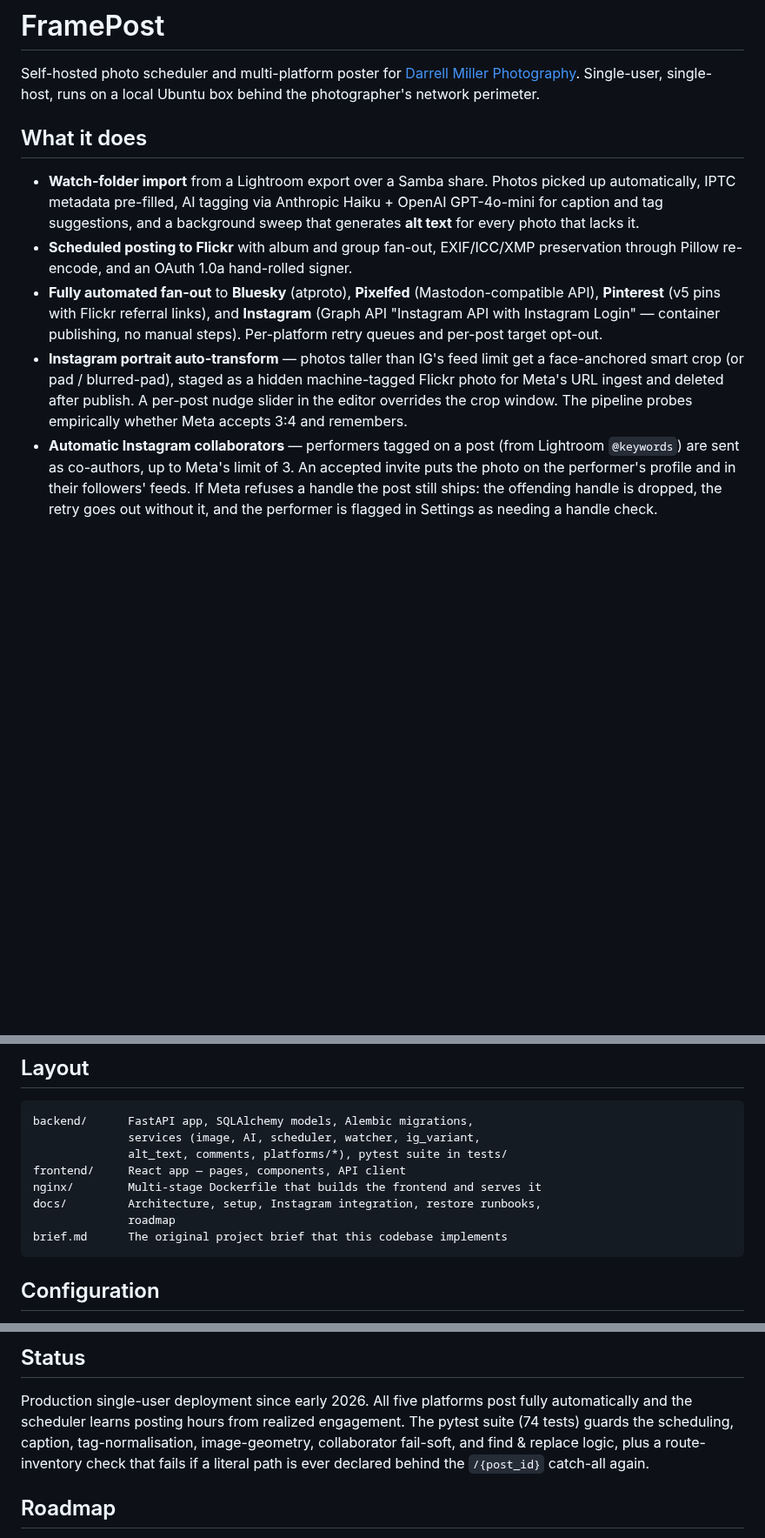
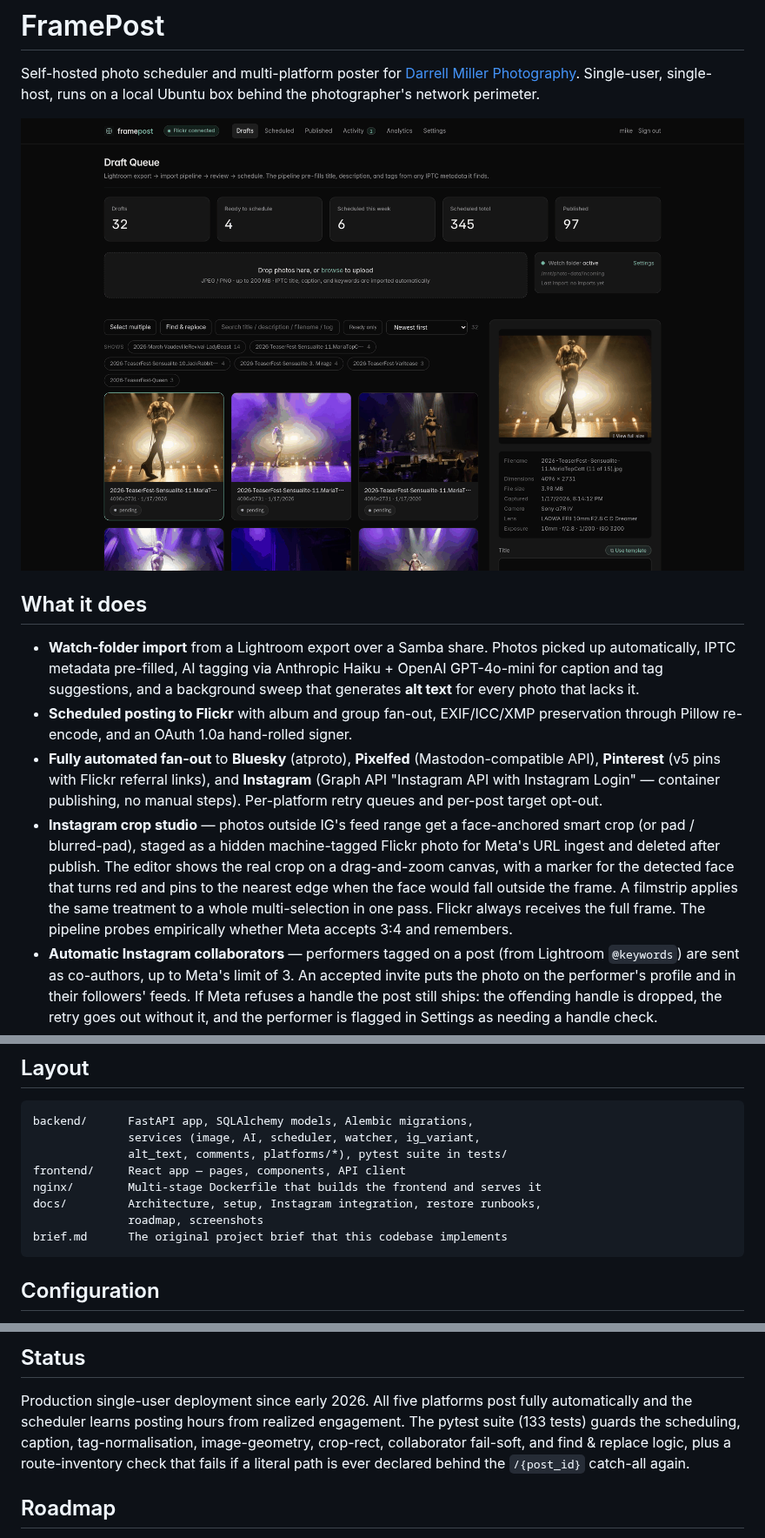
Before and after one commit to dmille6/framepost, a Markdown page: README.md, 3 parts joined by grey strips. Shown at 87% size. Rendered like a GitHub page; pictures changed too: docs/images/draft-queue.png (added); blank space fills up the shorter version.

````diff
--- a/README.md
+++ b/README.md
@@ -4,6 +4,8 @@ Self-hosted photo scheduler and multi-platform poster for
 [Darrell Miller Photography](https://www.flickr.com/photos/darrellmillerphotography/).
 Single-user, single-host, runs on a local Ubuntu box behind the photographer's
 network perimeter.
+
+![The draft queue: Lightroom exports on the left, full metadata editor on the right](docs/images/draft-queue.png)
 
 ## What it does
 
@@ -18,11 +20,14 @@ network perimeter.
   links), and **Instagram** (Graph API "Instagram API with Instagram Login" —
   container publishing, no manual steps). Per-platform retry queues and
   per-post target opt-out.
-- **Instagram portrait auto-transform** — photos taller than IG's feed limit
-  get a face-anchored smart crop (or pad / blurred-pad), staged as a hidden
+- **Instagram crop studio** — photos outside IG's feed range get a
+  face-anchored smart crop (or pad / blurred-pad), staged as a hidden
   machine-tagged Flickr photo for Meta's URL ingest and deleted after publish.
-  A per-post nudge slider in the editor overrides the crop window. The
-  pipeline probes empirically whether Meta accepts 3:4 and remembers.
+  The editor shows the real crop on a drag-and-zoom canvas, with a marker for
+  the detected face that turns red and pins to the nearest edge when the face
+  would fall outside the frame. A filmstrip applies the same treatment to a
+  whole multi-selection in one pass. Flickr always receives the full frame.
+  The pipeline probes empirically whether Meta accepts 3:4 and remembers.
 - **Automatic Instagram collaborators** — performers tagged on a post (from
   Lightroom `@keywords`) are sent as co-authors, up to Meta's limit of 3. An
   accepted invite puts the photo on the performer's profile and in their
@@ -125,7 +158,7 @@ backend/      FastAPI app, SQLAlchemy models, Alembic migrations,
 frontend/     React app — pages, components, API client
 nginx/        Multi-stage Dockerfile that builds the frontend and serves it
 docs/         Architecture, setup, Instagram integration, restore runbooks,
-              roadmap
+              roadmap, screenshots
 brief.md      The original project brief that this codebase implements
 ```
 
@@ -150,10 +183,10 @@ documented step-by-step in [docs/instagram.md](docs/instagram.md).
 
 Production single-user deployment since early 2026. All five platforms post
 fully automatically and the scheduler learns posting hours from realized
-engagement. The pytest suite (74 tests) guards the scheduling, caption,
-tag-normalisation, image-geometry, collaborator fail-soft, and find & replace
-logic, plus a route-inventory check that fails if a literal path is ever
-declared behind the `/{post_id}` catch-all again.
+engagement. The pytest suite (133 tests) guards the scheduling, caption,
+tag-normalisation, image-geometry, crop-rect, collaborator fail-soft, and
+find & replace logic, plus a route-inventory check that fails if a literal path
+is ever declared behind the `/{post_id}` catch-all again.
 
 ## Roadmap
 
````
Also changed, not shown: other parts of README.md (+29 -1 lines), docs/images/calendar.png (added), docs/images/crop-studio.png (added), docs/images/published.png (added).
